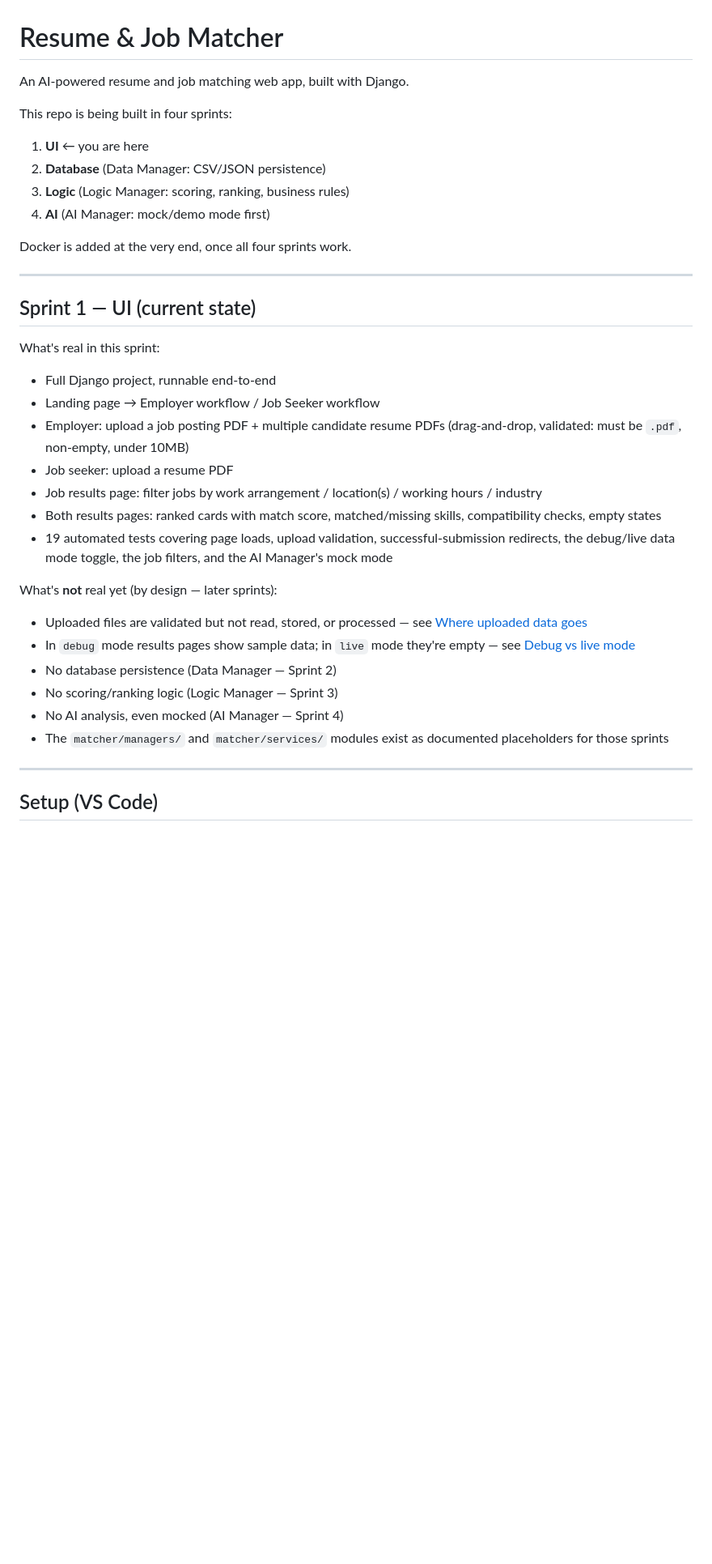
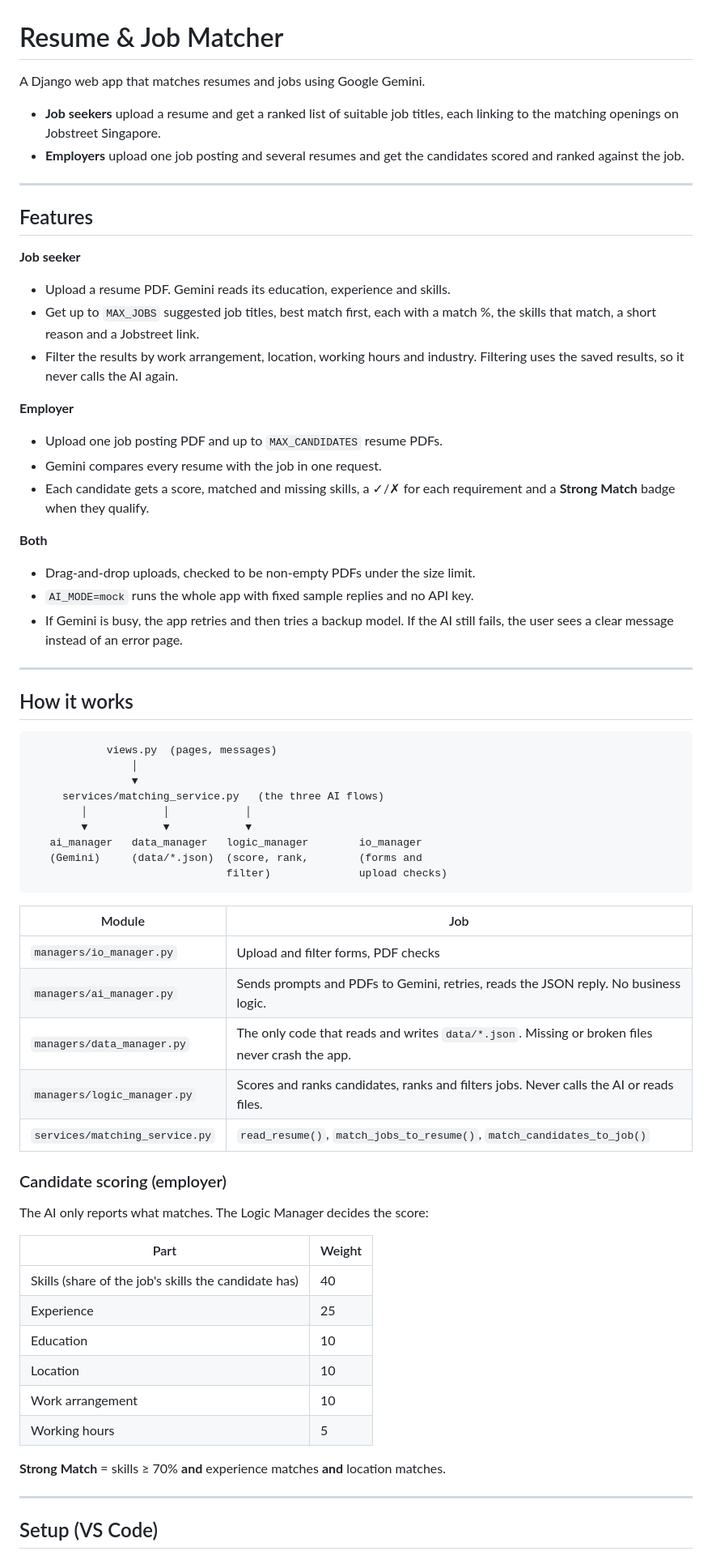
Before and after one commit to zeeEXE06/INF1103_Group-3_Assgn1, a Markdown page: README.md, the part around one of its changes. Shown at 81% size. Drawn GitHub-style; blank space fills up the shorter version.

````diff
--- a/README.md
+++ b/README.md
@@ -1,46 +1,77 @@
 # Resume & Job Matcher
 
-An AI-powered resume and job matching web app, built with Django.
+A Django web app that matches resumes and jobs using Google Gemini.
 
-This repo is being built in four sprints:
-
-1. **UI** ← you are here
-2. **Database** (Data Manager: CSV/JSON persistence)
-3. **Logic** (Logic Manager: scoring, ranking, business rules)
-4. **AI** (AI Manager: mock/demo mode first)
-
-Docker is added at the very end, once all four sprints work.
+- **Job seekers** upload a resume and get a ranked list of suitable job
+  titles, each linking to the matching openings on Jobstreet Singapore.
+- **Employers** upload one job posting and several resumes and get the
+  candidates scored and ranked against the job.
 
 ---
 
-## Sprint 1 — UI (current state)
+## Features
 
-What's real in this sprint:
+**Job seeker**
 
-- Full Django project, runnable end-to-end
-- Landing page → Employer workflow / Job Seeker workflow
-- Employer: upload a job posting PDF + multiple candidate resume PDFs
-  (drag-and-drop, validated: must be `.pdf`, non-empty, under 10MB)
-- Job seeker: upload a resume PDF
-- Job results page: filter jobs by work arrangement / location(s) /
-  working hours / industry
-- Both results pages: ranked cards with match score, matched/missing
-  skills, compatibility checks, empty states
-- 19 automated tests covering page loads, upload validation,
-  successful-submission redirects, the debug/live data mode toggle,
-  the job filters, and the AI Manager's mock mode
+- Upload a resume PDF. Gemini reads its education, experience and skills.
+- Get up to `MAX_JOBS` suggested job titles, best match first, each with a
+  match %, the skills that match, a short reason and a Jobstreet link.
+- Filter the results by work arrangement, location, working hours and
+  industry. Filtering uses the saved results, so it never calls the AI again.
 
-What's **not** real yet (by design — later sprints):
+**Employer**
 
-- Uploaded files are validated but not read, stored, or processed —
-  see [Where uploaded data goes](#where-uploaded-data-goes)
-- In `debug` mode results pages show sample data; in `live` mode they're
-  empty — see [Debug vs live mode](#debug-vs-live-mode)
-- No database persistence (Data Manager — Sprint 2)
-- No scoring/ranking logic (Logic Manager — Sprint 3)
-- No AI analysis, even mocked (AI Manager — Sprint 4)
-- The `matcher/managers/` and `matcher/services/` modules exist as
-  documented placeholders for those sprints
+- Upload one job posting PDF and up to `MAX_CANDIDATES` resume PDFs.
+- Gemini compares every resume with the job in one request.
+- Each candidate gets a score, matched and missing skills, a ✓/✗ for each
+  requirement and a **Strong Match** badge when they qualify.
+
+**Both**
+
+- Drag-and-drop uploads, checked to be non-empty PDFs under the size limit.
+- `AI_MODE=mock` runs the whole app with fixed sample replies and no API key.
+- If Gemini is busy, the app retries and then tries a backup model. If the
+  AI still fails, the user sees a clear message instead of an error page.
+
+---
+
+## How it works
+
+```text
+            views.py  (pages, messages)
+                │
+                ▼
+     services/matching_service.py   (the three AI flows)
+        │            │            │
+        ▼            ▼            ▼
+   ai_manager   data_manager   logic_manager        io_manager
+   (Gemini)     (data/*.json)  (score, rank,        (forms and
+                               filter)              upload checks)
+```
+
+| Module | Job |
+|---|---|
+| `managers/io_manager.py` | Upload and filter forms, PDF checks |
+| `managers/ai_manager.py` | Sends prompts and PDFs to Gemini, retries, reads the JSON reply. No business logic. |
+| `managers/data_manager.py` | The only code that reads and writes `data/*.json`. Missing or broken files never crash the app. |
+| `managers/logic_manager.py` | Scores and ranks candidates, ranks and filters jobs. Never calls the AI or reads files. |
+| `services/matching_service.py` | `read_resume()`, `match_jobs_to_resume()`, `match_candidates_to_job()` |
+
+### Candidate scoring (employer)
+
+The AI only reports what matches. The Logic Manager decides the score:
+
+| Part | Weight |
+|---|---|
+| Skills (share of the job's skills the candidate has) | 40 |
+| Experience | 25 |
+| Education | 10 |
+| Location | 10 |
+| Work arrangement | 10 |
+| Working hours | 5 |
+
+**Strong Match** = skills ≥ 70% **and** experience matches **and**
+location matches.
 
 ---
 
````
Also changed, not shown: other parts of README.md (+84 -244 lines).
